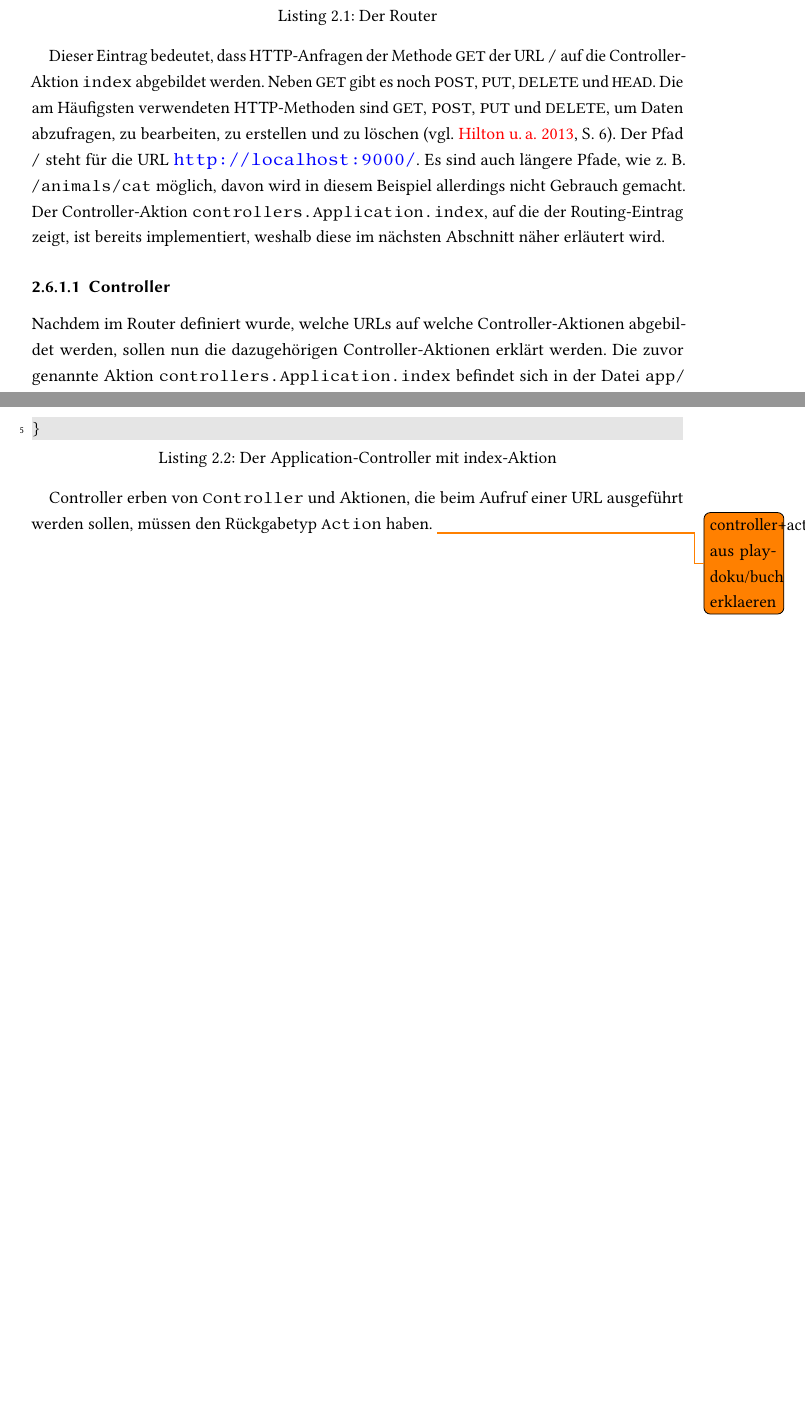
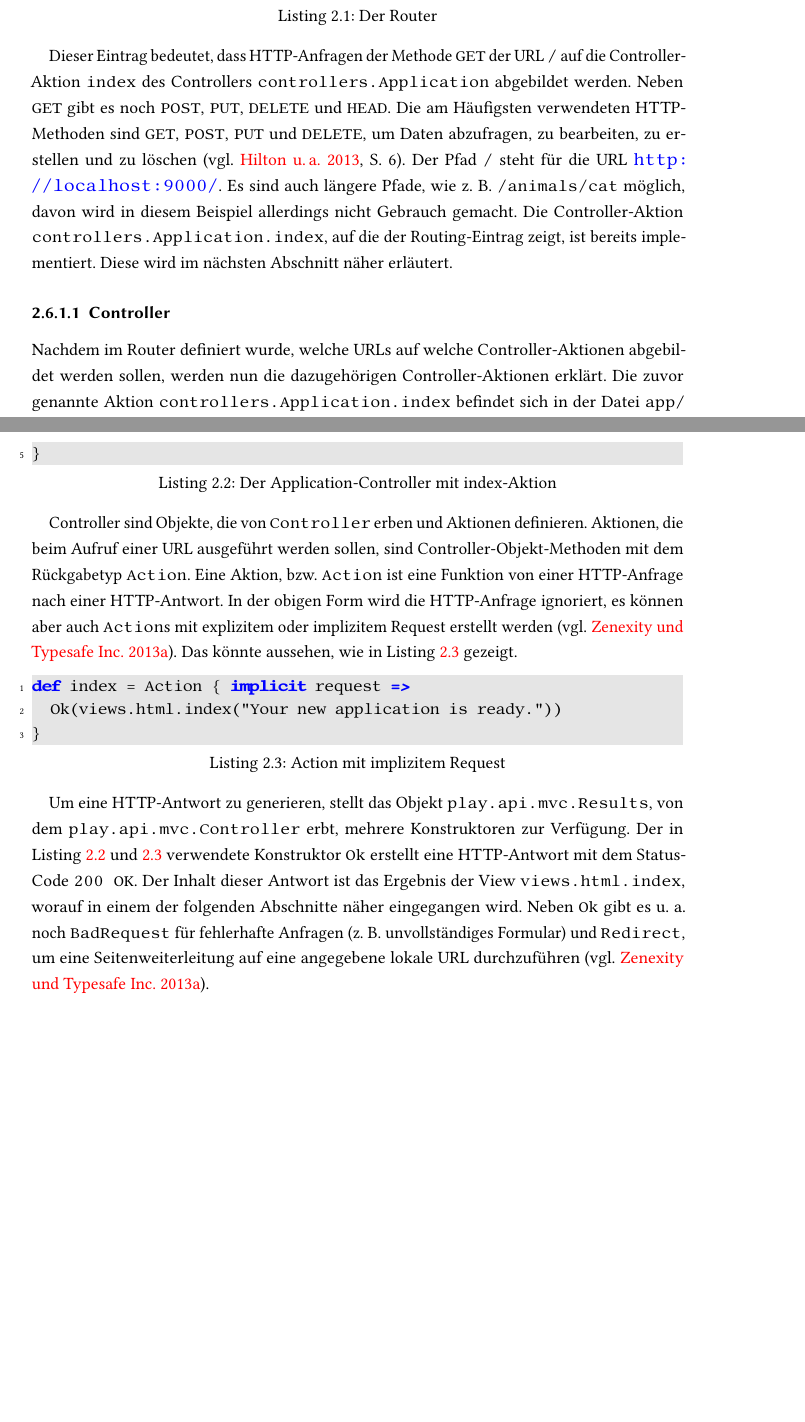
Before and after one commit to tilltheis/bachelor-thesis, a LaTeX thesis (thesis/thesis.tex, which reads thesis/ch02-grundlagen.tex): two parts of pages 13 and 14 of 46, joined at a grey line, cut so that both start at the same text, the shorter picture padded with empty space. Compiled offline with pdfLaTeX; an older LaTeX class or package is replaced by its successor.

Commit message:
grundlagen: controller

```diff
--- a/thesis/ch02-grundlagen.tex
+++ b/thesis/ch02-grundlagen.tex
@@ -161,12 +161,12 @@ An dieser Stelle ist allerdings nur der erste Eintrag interessant.
   GET    /    controllers.Application.index
 \end{lstlisting}
 
-Dieser Eintrag bedeutet, dass HTTP-Anfragen der Methode \lstinline|GET| der URL \lstinline|/| auf die Controller-Aktion \lstinline|index| abgebildet werden.
+Dieser Eintrag bedeutet, dass HTTP-Anfragen der Methode \lstinline|GET| der URL \lstinline|/| auf die Controller-Aktion \lstinline|index| des Controllers \lstinline[breaklines=true]|controllers.Application| abgebildet werden.
 Neben \lstinline|GET| gibt es noch \lstinline|POST|, \lstinline|PUT|, \lstinline|DELETE| und \lstinline|HEAD|.
 Die am Häufigsten verwendeten HTTP-Methoden sind \lstinline|GET|, \lstinline|POST|, \lstinline|PUT| und \lstinline|DELETE|, um Daten abzufragen, zu bearbeiten, zu erstellen und zu löschen \cite[vgl.][S.~6]{play_for_scala_v8}.
 Der Pfad \lstinline|/| steht für die URL \url{http://localhost:9000/}.
 Es sind auch längere Pfade, wie z.~B. \lstinline|/animals/cat| möglich, davon wird in diesem Beispiel allerdings nicht Gebrauch gemacht.
-Der Controller-Aktion \lstinline|controllers.Application.index|, auf die der Routing-Eintrag zeigt, ist bereits implementiert, weshalb diese im nächsten Abschnitt näher erläutert wird.
+Die Controller-Aktion \lstinline|controllers.Application.index|, auf die der Routing-Eintrag zeigt, ist bereits implementiert. Diese wird im nächsten Abschnitt näher erläutert.
 
 % subsection routing (end)
 
@@ -174,7 +174,7 @@ Der Controller-Aktion \lstinline|controllers.Application.index|, auf die der Rou
 \subsubsection{Controller} % (fold)
 \label{ssub:controller}
 
-Nachdem im Router definiert wurde, welche URLs auf welche Controller-Aktionen abgebildet werden, sollen nun die dazugehörigen Controller-Aktionen erklärt werden.
+Nachdem im Router definiert wurde, welche URLs auf welche Controller-Aktionen abgebildet werden sollen, werden nun die dazugehörigen Controller-Aktionen erklärt.
 Die zuvor genannte Aktion \lstinline[breaklines=true]|controllers.Application.index| befindet sich in der Datei \lstinline[breaklines=true]|app/controllers/Application.scala| und ist, wie in Listing~\ref{lst:application_controller_mit_index_aktion} zu sehen, definiert.
 
 \begin{lstlisting}[caption=Der Application-Controller mit index-Aktion, label=lst:application_controller_mit_index_aktion]
@@ -185,7 +185,22 @@ object Application extends Controller {
 }
 \end{lstlisting}
 
-Controller erben von \lstinline|Controller| und Aktionen, die beim Aufruf einer URL ausgeführt werden sollen, müssen den Rückgabetyp \lstinline|Action| haben. \todo{controller+actions aus play-doku/buch erklaeren}
+Controller sind Objekte, die von \lstinline|Controller| erben und Aktionen definieren.
+Aktionen, die beim Aufruf einer URL ausgeführt werden sollen, sind Controller-Objekt-Methoden mit dem Rückgabetyp \lstinline|Action|.
+Eine Aktion, bzw. \lstinline|Action| ist eine Funktion von einer HTTP-Anfrage nach einer HTTP-Antwort.
+In der obigen Form wird die HTTP-Anfrage ignoriert, es können aber auch \lstinline|Action|s mit explizitem oder implizitem Request erstellt werden \cite[vgl.][]{play_controllers}.
+Das könnte aussehen, wie in Listing~\ref{lst:action_mit_implizitem_request} gezeigt.
+
+\begin{lstlisting}[caption=Action mit implizitem Request, label=lst:action_mit_implizitem_request]
+def index = Action { implicit request =>
+  Ok(views.html.index("Your new application is ready."))
+}
+\end{lstlisting}
+
+Um eine HTTP-Antwort zu generieren, stellt das Objekt \lstinline|play.api.mvc.Results|, von dem \lstinline|play.api.mvc.Controller| erbt, mehrere Konstruktoren zur Verfügung.
+Der in Listing~\ref{lst:application_controller_mit_index_aktion} und \ref{lst:action_mit_implizitem_request} verwendete Konstruktor \lstinline|Ok| erstellt eine HTTP-Antwort mit dem Status-Code \lstinline|200 OK|.
+Der Inhalt dieser Antwort ist das Ergebnis der View \lstinline|views.html.index|, worauf in einem der folgenden Abschnitte näher eingegangen wird.
+Neben \lstinline|Ok| gibt es u.~a. noch \lstinline|BadRequest| für fehlerhafte Anfragen (z.~B. unvollständiges Formular) und \lstinline|Redirect|, um eine Seitenweiterleitung auf eine angegebene lokale URL durchzuführen \cite[vgl.][]{play_controllers}.
 
 % subsubsection controller (end)
 
```
Also changed, not shown: thesis/thesis.bib (+9 -0 lines).
